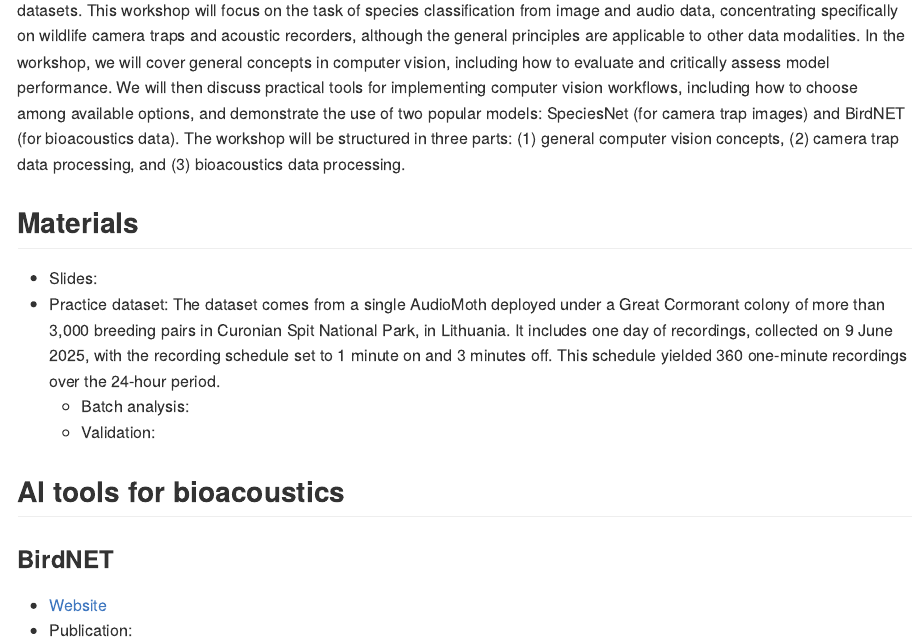
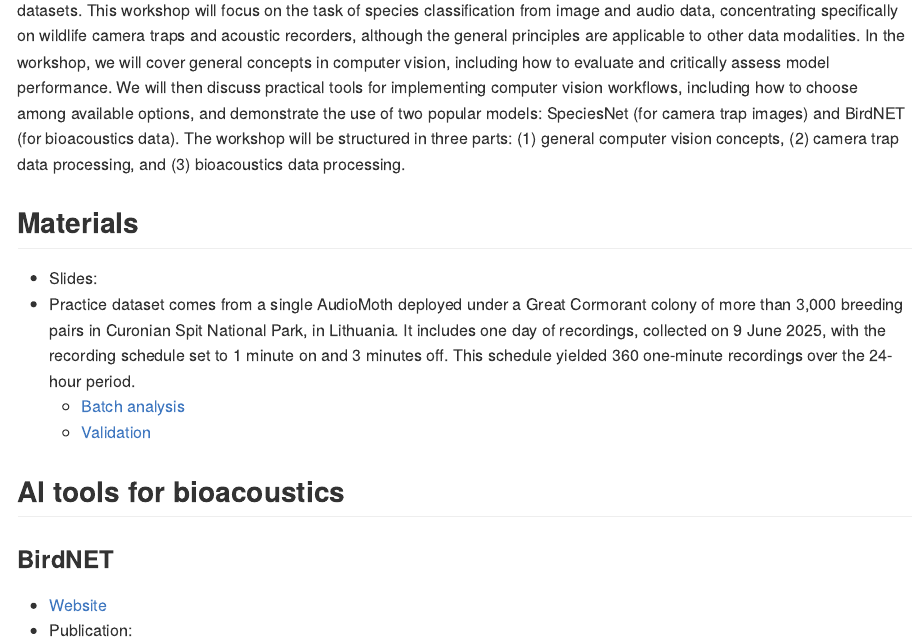
Before and after one commit to SunnyTseng/BirdNET-workshop, a Quarto document (README.qmd): the page in a window 1100 px wide, from 560 px down. The pictures show the output file README.md that the author committed with the source, drawn offline in the style of GitHub.

Commit message:
update the data in readme

```diff
--- a/README.qmd
+++ b/README.qmd
@@ -25,9 +25,9 @@ Computer vision, a form of artificial intelligence, is transforming how we extra
 ## Materials
 
 - Slides:
-- Practice dataset: The dataset comes from a single AudioMoth deployed under a Great Cormorant colony of more than 3,000 breeding pairs in Curonian Spit National Park, in Lithuania. It includes one day of recordings, collected on 9 June 2025, with the recording schedule set to 1 minute on and 3 minutes off. This schedule yielded 360 one-minute recordings over the 24-hour period.
-  - Batch analysis:
-  - Validation:
+- Practice dataset comes from a single AudioMoth deployed under a Great Cormorant colony of more than 3,000 breeding pairs in Curonian Spit National Park, in Lithuania. It includes one day of recordings, collected on 9 June 2025, with the recording schedule set to 1 minute on and 3 minutes off. This schedule yielded 360 one-minute recordings over the 24-hour period.
+  - [Batch analysis](https://github.com/SunnyTseng/BirdNET-workshop/tree/master/data/batch%20analysis)
+  - [Validation](https://github.com/SunnyTseng/BirdNET-workshop/tree/master/data/segment%20and%20review)
 
 
 
```
Also changed, not shown: README.md.
